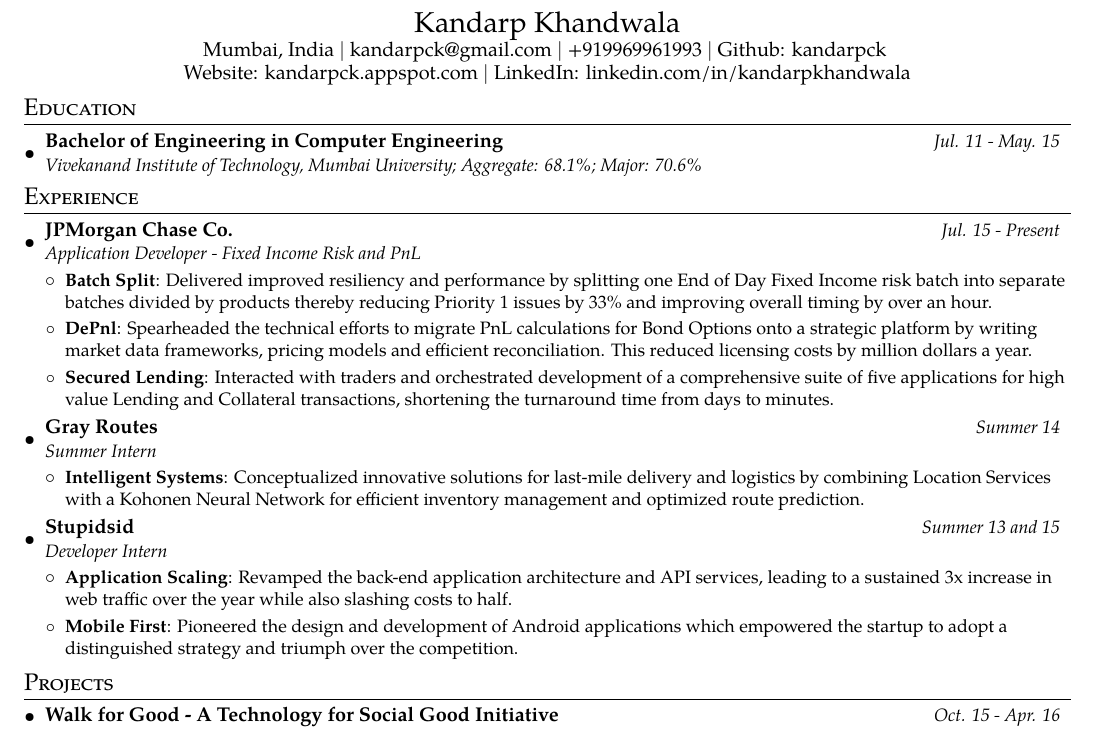
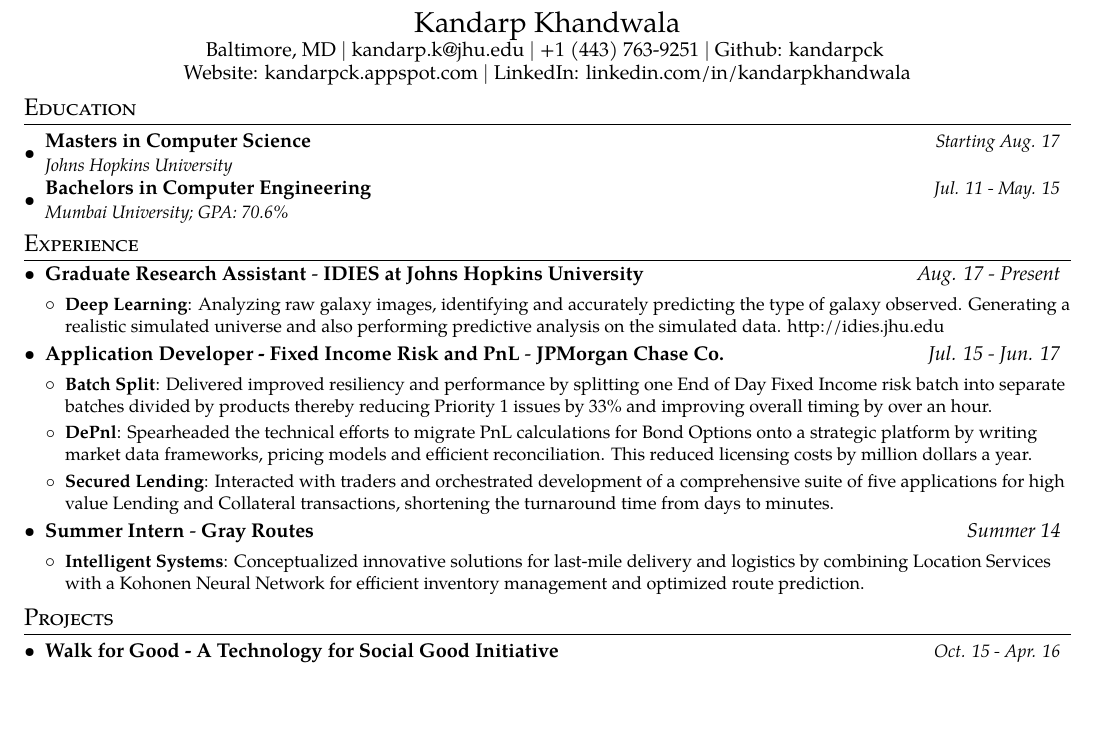
Before and after one commit to kandarpck/texsume, a LaTeX CV (Kandarp_Khandwala_Resume.tex): part of the page, cut so that both start at the same text, the shorter picture padded with empty space. Compiled offline with pdfLaTeX.

Commit message:
Moved to JHU. Updating the end of JPMC experience and adding RA positions here. Added a few more custom commands which are not ideal - will focus on cleaning them up in the next commit.

```diff
--- a/Kandarp_Khandwala_Resume.tex
+++ b/Kandarp_Khandwala_Resume.tex
@@ -51,12 +56,17 @@
   \item\small{#1}}
 
 
-\newcommand{\resumeSubheading}[3]{
+\newcommand{\resumeSubheadingOld}[3]{
   \vspace{-1pt}\item
     \begin{tabular*}{0.97\textwidth}{l@{\extracolsep{\fill}}r}
       \textbf{#1} & \textit{\small #3} \\
       \textit{\small#2}  \\
     \end{tabular*}\vspace{-2pt}
+}
+
+\newcommand{\resumeSubheading}[3]{
+	\vspace{-1pt}\item
+	\textbf{#2} - \textbf{#1} \hfill \textit{#3}
 }
 
 \newcommand{\projectHeading}[2]{
@@ -67,7 +77,10 @@
 }
 
 
-\newcommand{\resumeSubItem}[2]{\resumeItem{#1}{#2}\vspace{2pt}}
+\newcommand{\resumeSubItem}[2]{
+	\vspace{2pt}\item
+	\textbf{#1}: {#2}
+}
 
 \renewcommand{\labelitemii}{$\circ$}
 
@@ -81,7 +94,7 @@
 \begin{document}
 
 \centerline{\Large{Kandarp Khandwala}}
-\centerline{\normalsize{Mumbai, India \textbar{} \href{mailto:kandarpck@gmail.com}{kandarpck@gmail.com} \textbar{} +919969961993 \textbar{} \href{https://github.com/kandarpck}{Github: kandarpck} }}
+\centerline{\normalsize{Baltimore, MD \textbar{} \href{mailto:kandarp.k@jhu.edu}{kandarp.k@jhu.edu} \textbar{} +1 (443) 763-9251 \textbar{} \href{https://github.com/kandarpck}{Github: kandarpck} }}
 \centerline{\normalsize{\href{http://kandarpck.appspot.com/}{Website: kandarpck.appspot.com}  \textbar{} \href{https://www.linkedin.com/in/kandarpkhandwala}{LinkedIn: linkedin.com/in/kandarpkhandwala}}}
 
 %\centerline{\Large{Jane Doe}}
@@ -90,17 +103,30 @@
 %-----------EDUCATION-----------------
 \section{Education}
   \resumeSubHeadingListStart
-    \resumeSubheading
-      {Bachelor of Engineering in Computer Engineering}
-      {Vivekanand Institute of Technology, Mumbai University;  Aggregate: 68.1\%; Major: 70.6\%}{Jul. 11 - May. 15}
+  \resumeSubheadingOld
+  {Masters in Computer Science}
+  {Johns Hopkins University}{Starting Aug. 17}
+    \resumeSubheadingOld
+      {Bachelors in Computer Engineering}
+      {Mumbai University;  GPA: 70.6\%}{Jul. 11 - May. 15}
   \resumeSubHeadingListEnd
 
 %-----------EXPERIENCE-----------------
 \section{Experience}
   \resumeSubHeadingListStart
+
+  \resumeSubheading
+  		{IDIES at Johns Hopkins University}
+  		{Graduate Research Assistant}{Aug. 17 - Present}
+  	\resumeItemListStart
+  		\resumeItem{Deep Learning}
+  			{Analyzing raw galaxy images, identifying and accurately predicting the type of galaxy observed. Generating a realistic simulated universe and also performing predictive analysis on the simulated data. http://idies.jhu.edu}
+  \resumeItemListEnd
+
+
     \resumeSubheading
       {JPMorgan Chase Co.}
-      {Application Developer - Fixed Income Risk and PnL}{Jul. 15 - Present}
+      {Application Developer - Fixed Income Risk and PnL}{Jul. 15 - Jun. 17}
       \resumeItemListStart
          \resumeItem{Batch Split}
           {Delivered improved resiliency and performance by splitting one End of Day Fixed Income risk batch into separate batches divided by products thereby reducing Priority 1 issues by 33\% and improving overall timing by over an hour.}
@@ -118,15 +144,19 @@
           {Conceptualized innovative solutions for last-mile delivery and logistics by combining Location Services with a Kohonen Neural Network for efficient inventory management and optimized route prediction.}
       \resumeItemListEnd
 
-     \resumeSubheading
-      {Stupidsid}
-      {Developer Intern}{Summer 13 and 15}
-      \resumeItemListStart
-        \resumeItem{Application Scaling}
-          {Revamped the back-end application architecture and API services, leading to a sustained 3x increase in web traffic over the year while also slashing costs to half.}
-        \resumeItem{Mobile First}
-          {Pioneered the design and development of Android applications which empowered the startup to adopt a distinguished strategy and triumph over the competition.}
-      \resumeItemListEnd
+%-----------Extra Experience-----------------
+
+%     \resumeSubheading
+%      {Stupidsid}
+%      {Developer Intern}{Summer 13 and 15}
+%     \resumeItemListStart
+%        \resumeItem{Application Scaling}
+%          {Revamped the back-end application architecture and API services, leading to a sustained 3x increase in web traffic over the year while also slashing costs to half.}
+%       \resumeItem{Mobile First}
+%          {Pioneered the design and development of Android applications which empowered the startup to adopt a distinguished strategy and triumph over the competition.}
+%      \resumeItemListEnd
+
+%------------------------------------------------
 
 \resumeSubHeadingListEnd
 
```
Also changed, not shown: Kandarp_Khandwala_Resume.tex (7 more changed lines).
